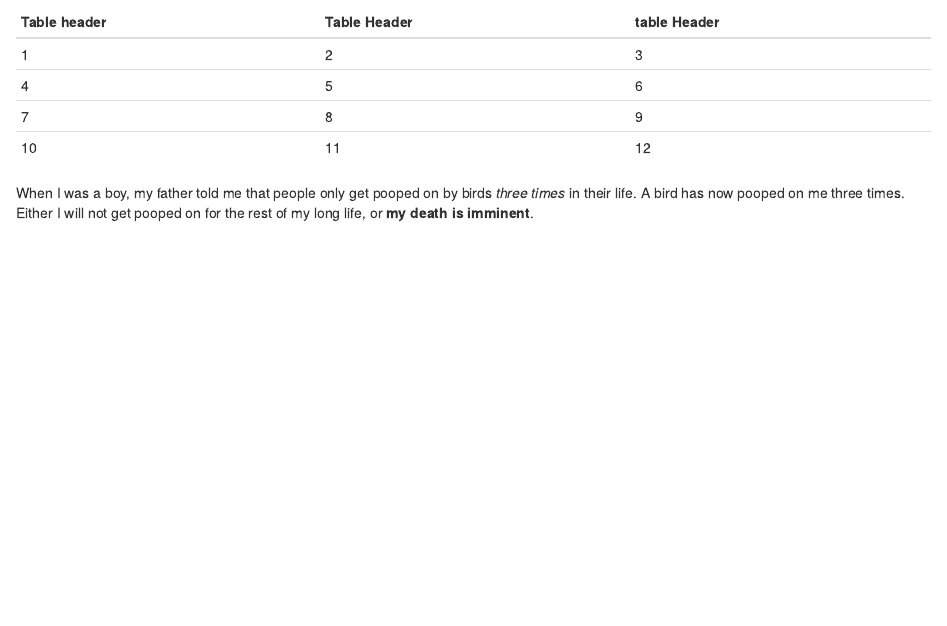
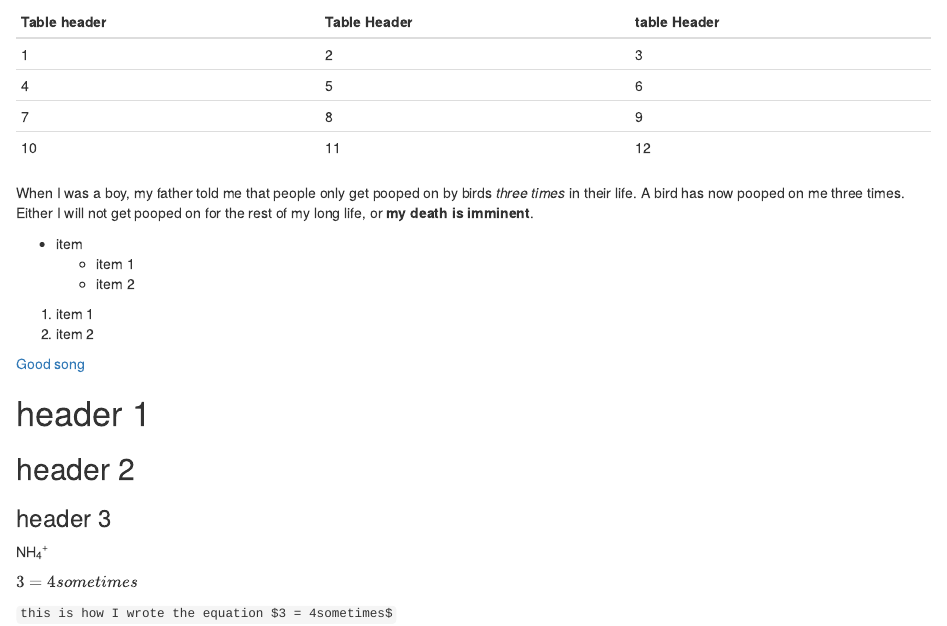
Before and after one commit to LukeVH/BIO_1007A, an R Markdown document (Assignment2.Rmd): the page in a window 1100 px wide, from 160 px down. Rendered offline with R 4.5, knitr and Pandoc, with nearby package versions; drawn as R Markdown's standard HTML page in place of the format the file asks for.

Commit message:
add bullets, list, web link, headers, sub and super script, equation, and fences

```diff
--- a/Assignment2.Rmd
+++ b/Assignment2.Rmd
@@ -18,3 +18,22 @@ Table header | Table Header | table Header
 10           |11            |12
 
 When I was a boy, my father told me that people only get pooped on by birds *three times* in their life. A bird has now pooped on me three times. Either I will not get pooped on for the rest of my long life, or **my death is imminent**.
+
+* item
+  + item 1
+  + item 2
+
+1. item 1
+2. item 2
+
+[Good song](https://www.youtube.com/watch?v=XIN_8YiBjlQ&t&ab_channel=GandalfTheGrey)
+
+# header 1
+## header 2
+### header 3
+
+NH~4~^+^
+
+$3 = 4sometimes$
+
+`this is how I wrote the equation $3 = 4sometimes$`
```
Also changed, not shown: Assignment2.html.
